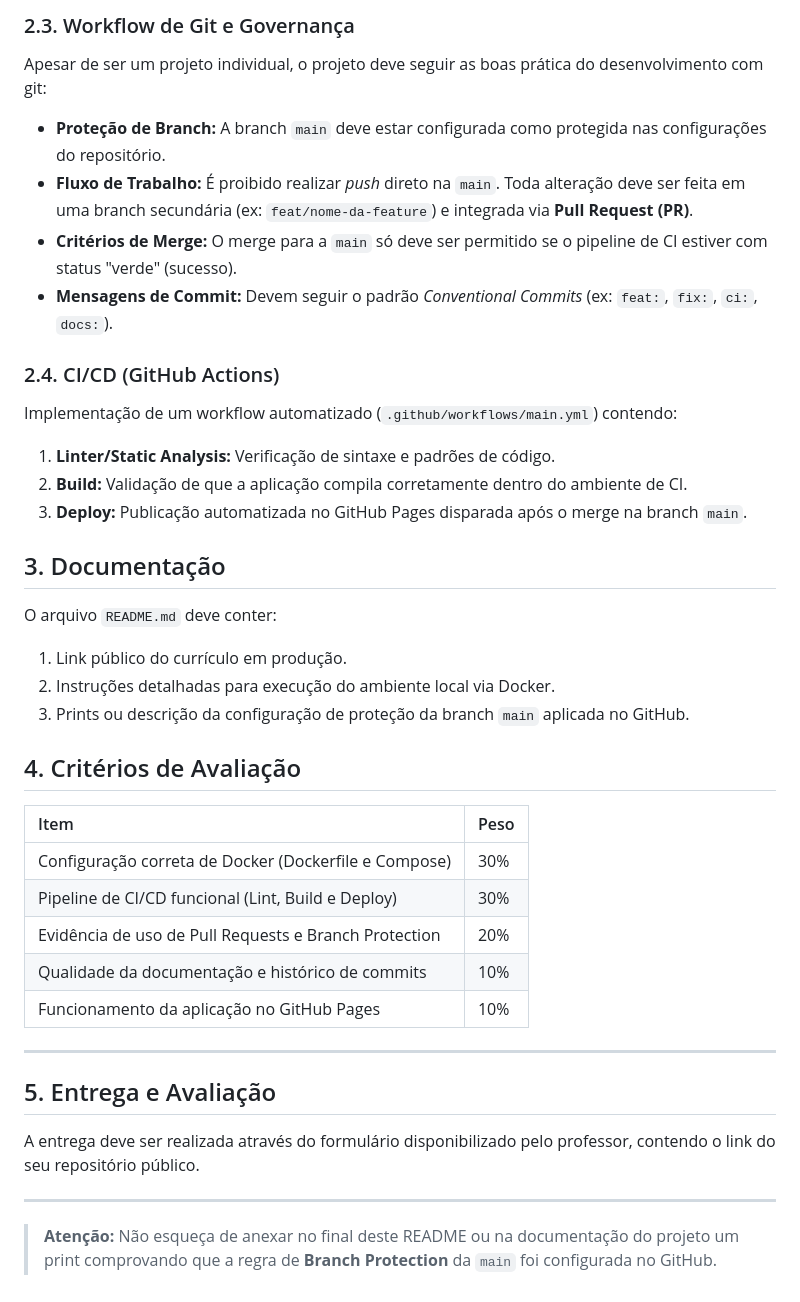
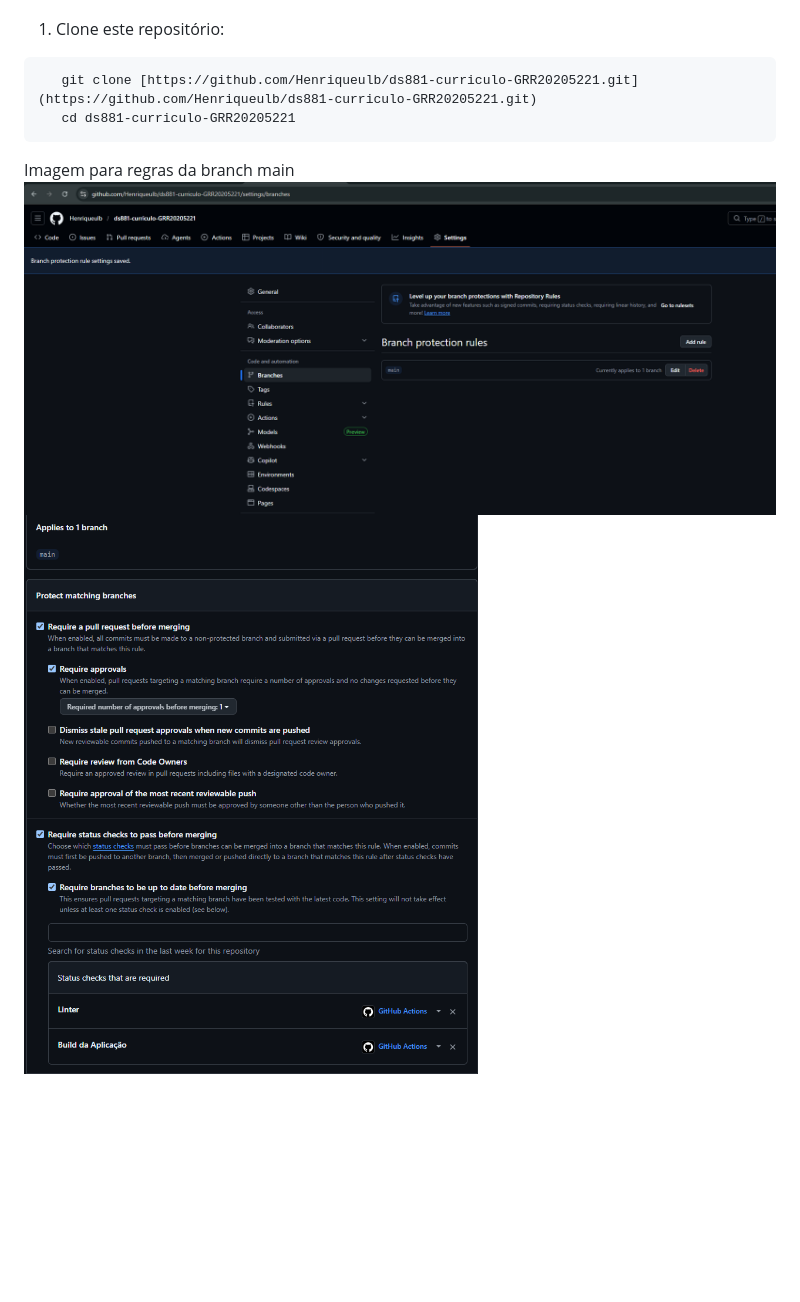
Before and after one commit to Henriqueulb/ds881-curriculo-GRR20205221, a Markdown page: README.md, the part around one of its changes. GitHub-like rendering; pictures changed too: img.png (added), img_1.png (added); blank space fills up the shorter version.

Commit message:
docs: Arquivo readme atualizado

`````diff
--- a/README.md
+++ b/README.md
@@ -32,39 +11,8 @@ O repositório deve fornecer a infraestrutura necessária para que o projeto pos
-### 2.3. Workflow de Git e Governança
-Apesar de ser um projeto individual, o projeto deve seguir as boas prática do desenvolvimento com git:
-* **Proteção de Branch:** A branch `main` deve estar configurada como protegida nas configurações do repositório.
-* **Fluxo de Trabalho:** É proibido realizar *push* direto na `main`. Toda alteração deve ser feita em uma branch secundária (ex: `feat/nome-da-feature`) e integrada via **Pull Request (PR)**.
-* **Critérios de Merge:** O merge para a `main` só deve ser permitido se o pipeline de CI estiver com status "verde" (sucesso).
-* **Mensagens de Commit:** Devem seguir o padrão *Conventional Commits* (ex: `feat:`, `fix:`, `ci:`, `docs:`).
-
-### 2.4. CI/CD (GitHub Actions)
-Implementação de um workflow automatizado (`.github/workflows/main.yml`) contendo:
-1.  **Linter/Static Analysis:** Verificação de sintaxe e padrões de código.
-2.  **Build:** Validação de que a aplicação compila corretamente dentro do ambiente de CI.
-3.  **Deploy:** Publicação automatizada no GitHub Pages disparada após o merge na branch `main`.
-
-## 3. Documentação
-O arquivo `README.md` deve conter:
-1.  Link público do currículo em produção.
-2.  Instruções detalhadas para execução do ambiente local via Docker.
-3.  Prints ou descrição da configuração de proteção da branch `main` aplicada no GitHub.
-
-## 4. Critérios de Avaliação
-
-| Item | Peso |
-| :--- | :--- |
-| Configuração correta de Docker (Dockerfile e Compose) | 30% |
-| Pipeline de CI/CD funcional (Lint, Build e Deploy) | 30% |
-| Evidência de uso de Pull Requests e Branch Protection | 20% |
-| Qualidade da documentação e histórico de commits | 10% |
-| Funcionamento da aplicação no GitHub Pages | 10% |
-
-
----
-
-## 5. Entrega e Avaliação
-
-A entrega deve ser realizada através do formulário disponibilizado pelo professor, contendo o link do seu repositório público.
-
----
-
-> **Atenção:** Não esqueça de anexar no final deste README ou na documentação do projeto um print comprovando que a regra de **Branch Protection** da `main` foi configurada no GitHub.
+1. Clone este repositório:
+```bash
+   git clone [https://github.com/Henriqueulb/ds881-curriculo-GRR20205221.git](https://github.com/Henriqueulb/ds881-curriculo-GRR20205221.git)
+   cd ds881-curriculo-GRR20205221
+````
+Imagem para regras da branch main
+![img.png](img.png)
+![img_1.png](img_1.png)
`````
Also changed, not shown: other parts of README.md (+5 -26 lines).
